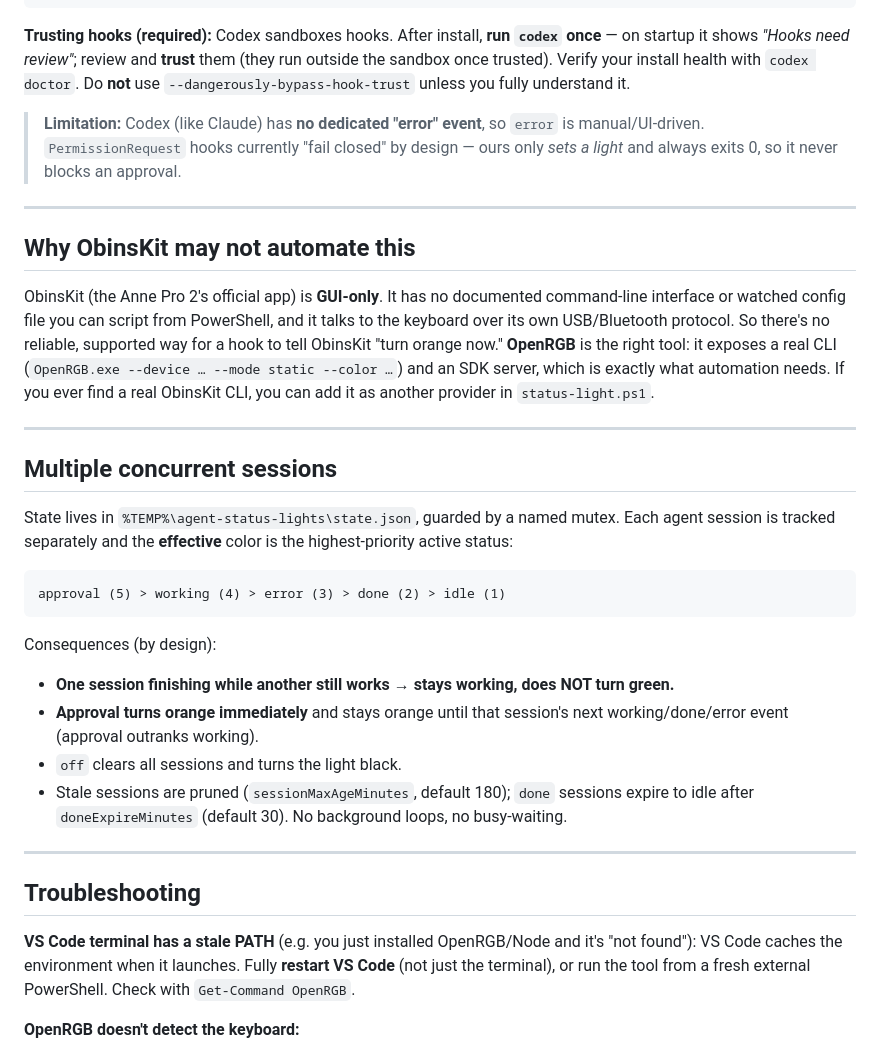
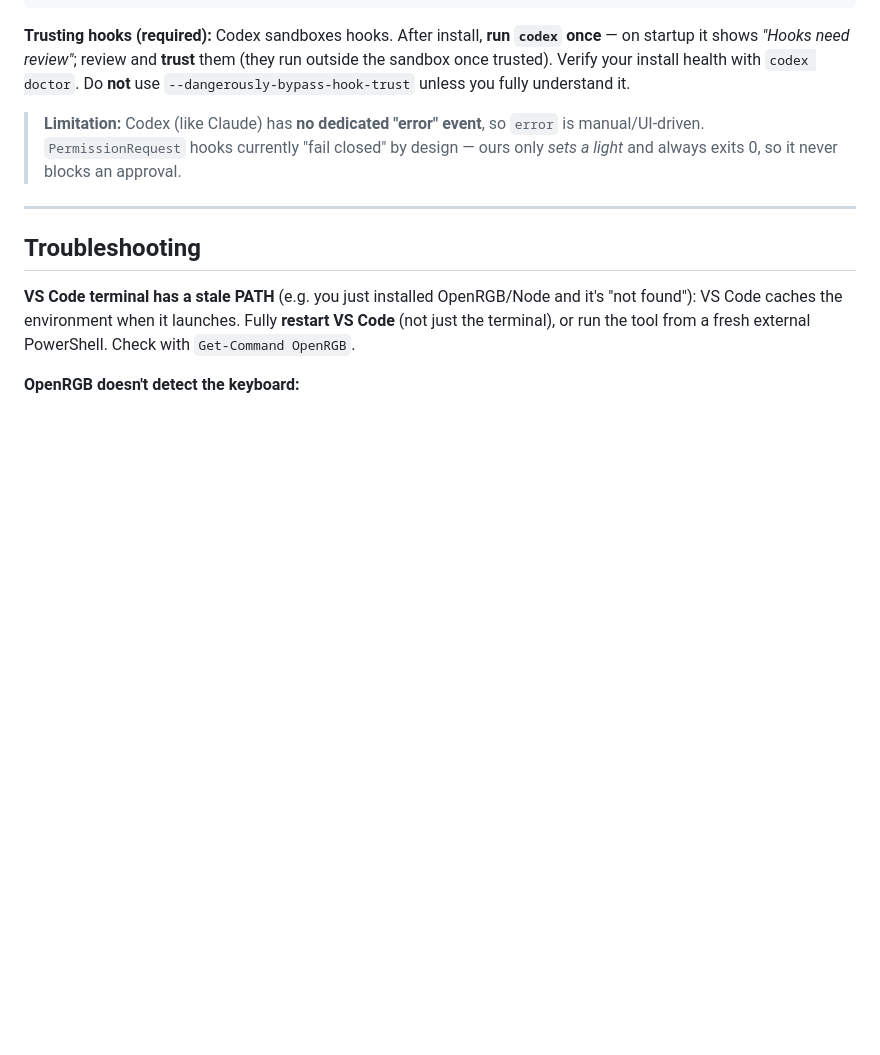
Before and after one commit to joaooliveiraferrari/claude-codex-status-light-notifications, a Markdown page: README.md, the part around the change. Rendered like a GitHub page; blank space fills up the shorter version.

Commit message:
Drop ObinsKit rationale and concurrent-sessions sections from README
Co-Authored-By: Claude Opus 4.8 (1M context) <noreply@anthropic.com>

````diff
--- a/README.md
+++ b/README.md
@@ -245,38 +245,6 @@ sandbox once trusted). Verify your install health with `codex doctor`. Do **not*
 
 ---
 
-## Why ObinsKit may not automate this
-
-ObinsKit (the Anne Pro 2's official app) is **GUI-only**. It has no documented command-line
-interface or watched config file you can script from PowerShell, and it talks to the keyboard
-over its own USB/Bluetooth protocol. So there's no reliable, supported way for a hook to tell
-ObinsKit "turn orange now." **OpenRGB** is the right tool: it exposes a real CLI
-(`OpenRGB.exe --device … --mode static --color …`) and an SDK server, which is exactly what
-automation needs. If you ever find a real ObinsKit CLI, you can add it as another provider in
-`status-light.ps1`.
-
----
-
-## Multiple concurrent sessions
-
-State lives in `%TEMP%\agent-status-lights\state.json`, guarded by a named mutex. Each agent
-session is tracked separately and the **effective** color is the highest-priority active
-status:
-
-```
-approval (5) > working (4) > error (3) > done (2) > idle (1)
-```
-
-Consequences (by design):
-- **One session finishing while another still works → stays working, does NOT turn green.**
-- **Approval turns orange immediately** and stays orange until that session's next
-  working/done/error event (approval outranks working).
-- `off` clears all sessions and turns the light black.
-- Stale sessions are pruned (`sessionMaxAgeMinutes`, default 180); `done` sessions expire to
-  idle after `doneExpireMinutes` (default 30). No background loops, no busy-waiting.
-
----
-
 ## Troubleshooting
 
 **VS Code terminal has a stale PATH** (e.g. you just installed OpenRGB/Node and it's "not
````
